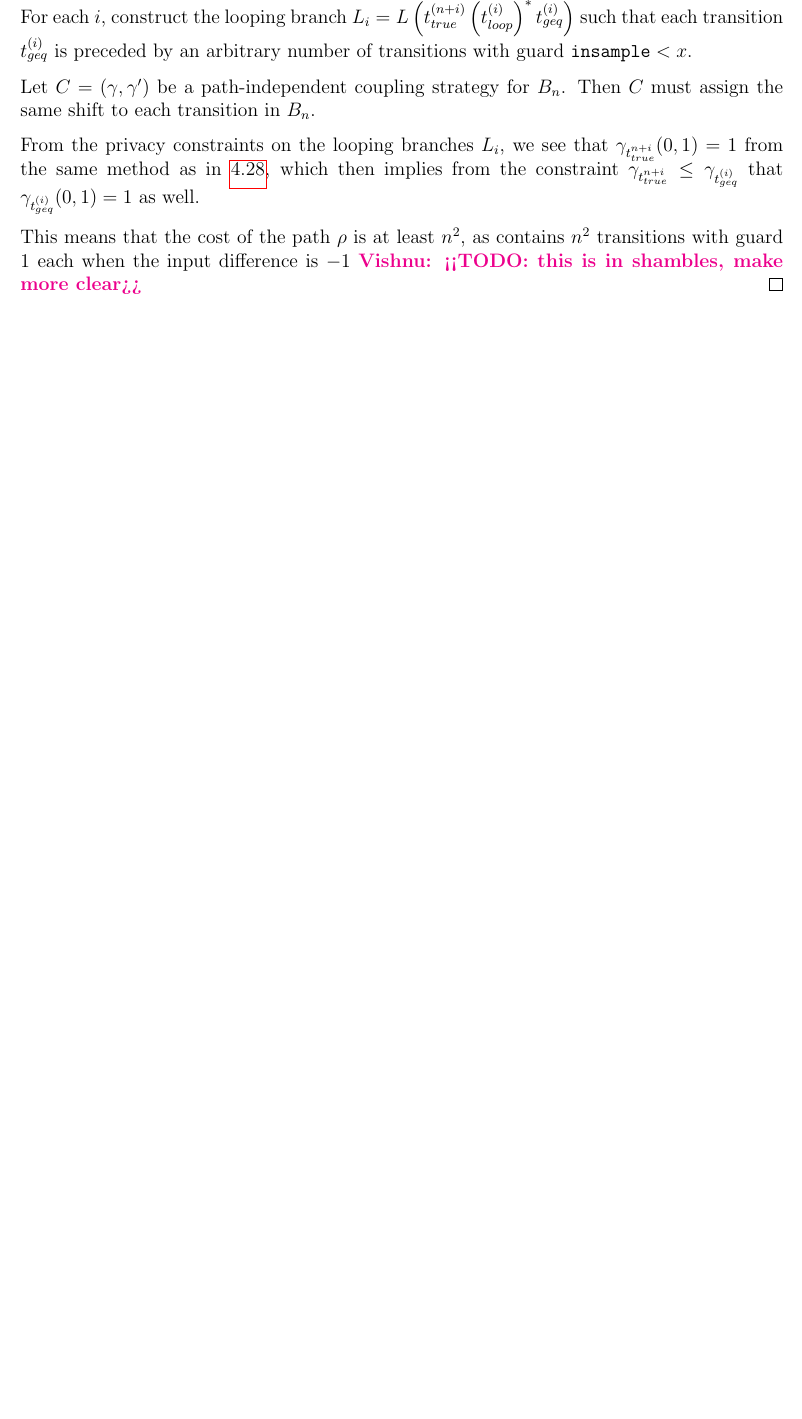
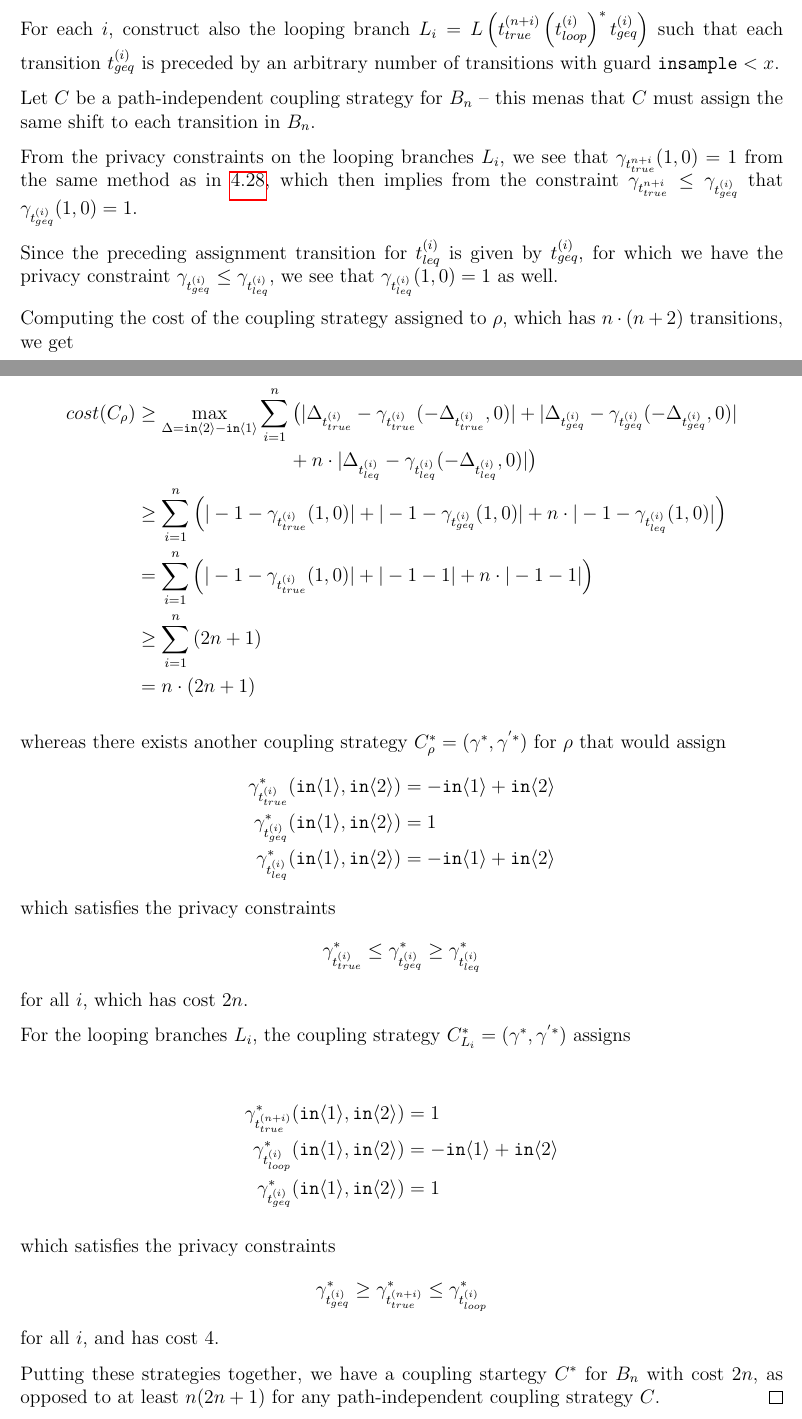
Before and after one commit to skyli42/DiPA-Couplings, a LaTeX document (Writeup/DiPACouplings.tex): part of page 21 of 62 before the commit and two parts of pages 21 and 22 of 64 after it, the two joined at a grey line, cut so that both start at the same text, the shorter picture padded with empty space. Compiled offline with pdfLaTeX.

Commit message:
Finished the proof of 4.29

```diff
--- a/Writeup/DiPACouplings.tex
+++ b/Writeup/DiPACouplings.tex
@@ -833,11 +833,3 @@ The proposition below shows that the cost of a coupling strategy that assigns th
 \end{prop}
 
 \begin{proof}
-    Construct $B_n$ as follows. Consider a path $\rho = t_{true}^{(1)} t_{geq}^{(1)} \left(t_{leq}^{(1)}\right)^n \dots t_{true}^{(n)} t_{geq}^{(n)} \left(t_{leq}^{(n)}\right)^n$ of $n$ alternations of assignment transitions with guard \texttt{true} followed by assignment transitions with guard $\gguard$, which are followed by $n$ transitions with guard $\lguard$.
-    For each $i$, construct the looping branch $L_i = L\left(t_{true}^{(n + i)} \left(t_{loop}^{(i)}\right)^* t_{geq}^{(i)}\right)$ such that each transition $t_{geq}^{(i)}$ is preceded by an arbitrary number of transitions with guard $\lguard$.
-
-    Let $C = (\gamma, \gamma')$ be a path-independent coupling strategy for $B_n$. Then $C$ must assign the same shift to each transition in $B_n$.
-
-    From the privacy constraints on the looping branches $L_i$, we see that $\gamma_{t_{true}^{n + i}}(0, 1) = 1$ from the same method as in \ref{costDependspathProp}, which then implies from the constraint $\gamma_{t_{true}^{n + i}} \leq \gamma_{t_{geq}^{(i)}}$ that $\gamma_{t_{geq}^{(i)}}(0, 1) = 1$ as well.
-
-    This means that the cost of the path $\rho$ is at least $n^2$, as contains $n^2$ transitions with guard $1$ each when the input difference is $-1$ \vishnu{TODO: this is in shambles, make more clear}
@@ -844,3 +846,40 @@ The proposition below shows that the cost of a coupling strategy that assigns th
+    For each $i$, construct also the looping branch $L_i = L\left(t_{true}^{(n + i)} \left(t_{loop}^{(i)}\right)^* t_{geq}^{(i)}\right)$ such that each transition $t_{geq}^{(i)}$ is preceded by an arbitrary number of transitions with guard $\lguard$.
+
+    Let $C$ be a path-independent coupling strategy for $B_n$ -- this menas that $C$ must assign the same shift to each transition in $B_n$.
+
+    From the privacy constraints on the looping branches $L_i$, we see that $\gamma_{t_{true}^{n + i}}(1, 0) = 1$ from the same method as in \ref{costDependspathProp}, which then implies from the constraint $\gamma_{t_{true}^{n + i}} \leq \gamma_{t_{geq}^{(i)}}$ that $\gamma_{t_{geq}^{(i)}}(1, 0) = 1$.
+
+    Since the preceding assignment transition for $t_{leq}^{(i)}$ is given by $t_{geq}^{(i)}$, for which we have the privacy constraint $\gamma_{t_{geq}^{(i)}} \leq \gamma_{t_{leq}^{(i)}}$, we see that $\gamma_{t_{leq}^{(i)}}(1, 0) = 1$ as well.
+
+    Computing the cost of the coupling strategy assigned to $\rho$, which has $n \cdot (n + 2)$ transitions, we get
+
+    \begin{align*}
+        cost(C_\rho) &\geq \max_{\Delta = \texttt{in}\brangle{2} - \texttt{in}\brangle{1}} \sum_{i=1}^{n} \big(|\Delta_{t_{true}^{(i)}} - \gamma_{t_{true}^{(i)}}(-\Delta_{t_{true}^{(i)}}, 0)| + |\Delta_{t_{geq}^{(i)}} - \gamma_{t_{geq}^{(i)}}(-\Delta_{t_{geq}^{(i)}}, 0)| \\ & \qquad \qquad \qquad \qquad + n \cdot |\Delta_{t_{leq}^{(i)}} - \gamma_{t_{leq}^{(i)}}(-\Delta_{t_{leq}^{(i)}}, 0)|\big)\\
+        &\geq \sum_{i = 1}^n \left(|-1 - \gamma_{t_{true}^{(i)}}(1, 0)| + |-1 - \gamma_{t_{geq}^{(i)}}(1, 0)| + n \cdot |-1 - \gamma_{t_{leq}^{(i)}}(1, 0)|\right)\\
+        &= \sum_{i = 1}^n \left(|-1 - \gamma_{t_{true}^{(i)}}(1, 0)| + |-1 - 1| + n \cdot |-1 - 1|\right)\\
+        &\geq \sum_{i = 1}^n \left(2 n + 1\right)\\
+        &= n \cdot (2 n + 1)
+    \end{align*}
+
+    whereas there exists another coupling strategy $C_\rho^* = (\gamma^*, \gamma^{'*})$ for $\rho$ that would assign
+    \begin{align*}
+        \gamma_{t_{true}^{(i)}}^*(\texttt{in}\brangle{1}, \texttt{in}\brangle{2}) &= -\texttt{in}\brangle{1} + \texttt{in}\brangle{2}\\
+        \gamma_{t_{geq}^{(i)}}^*(\texttt{in}\brangle{1}, \texttt{in}\brangle{2}) &= 1\\
+        \gamma_{t_{leq}^{(i)}}^*(\texttt{in}\brangle{1}, \texttt{in}\brangle{2}) &= -\texttt{in}\brangle{1} + \texttt{in}\brangle{2}
+    \end{align*}
+    which satisfies the privacy constraints \[\gamma_{t_{true}^{(i)}}^* \leq \gamma_{t_{geq}^{(i)}}^* \geq \gamma_{t_{leq}^{(i)}}^*\] for all $i$, which has cost $2n$.
+
+    For the looping branches $L_i$, the coupling strategy $C_{L_i}^* = (\gamma^*, \gamma^{'*})$ assigns
+
+    \begin{align*}
+        \gamma_{t_{true}^{(n + i)}}^*(\texttt{in}\brangle{1}, \texttt{in}\brangle{2}) &= 1\\
+        \gamma_{t_{loop}^{(i)}}^*(\texttt{in}\brangle{1}, \texttt{in}\brangle{2}) &= -\texttt{in}\brangle{1} + \texttt{in}\brangle{2}\\
+        \gamma_{t_{geq}^{(i)}}^*(\texttt{in}\brangle{1}, \texttt{in}\brangle{2}) &= 1
+    \end{align*}
+
+    which satisfies the privacy constraints \[\gamma_{t_{geq}^{(i)}}^* \geq \gamma_{t_{true}^{(n + i)}}^* \leq \gamma_{t_{loop}^{(i)}}^*\] for all $i$, and has cost $4$.
+
+    Putting these strategies together, we have a coupling startegy $C^*$ for $B_n$ with cost $2n$, as opposed to at least $n (2n + 1)$ for any path-independent coupling strategy $C$.
 \end{proof}
 
 
```
Also changed, not shown: Writeup/DiPACouplings.pdf, Writeup/DiPACouplings.tex (14 more changed lines).
